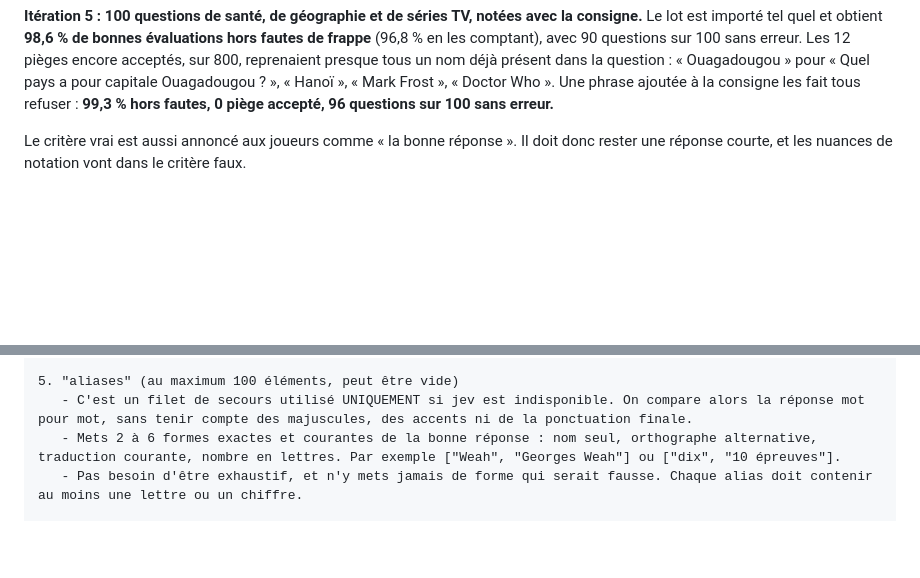
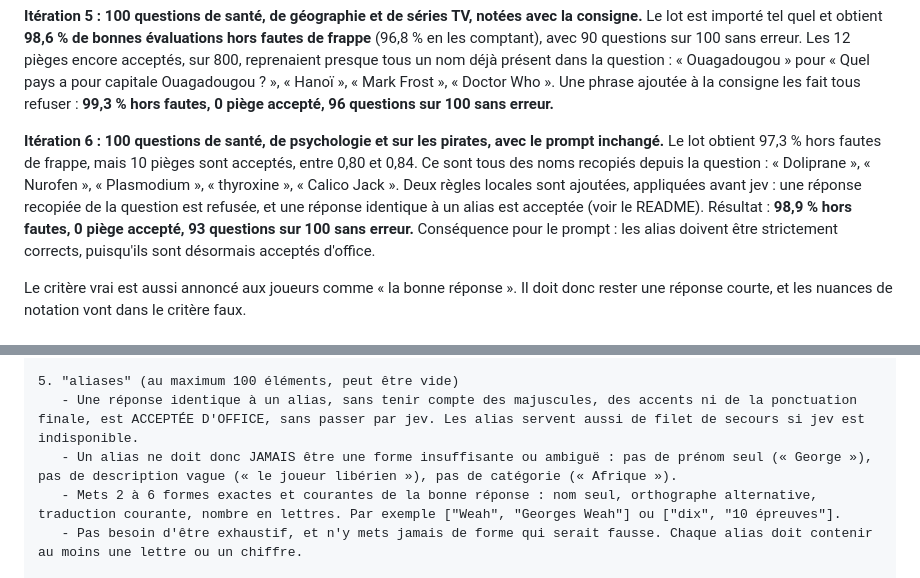
Before and after one commit to Wolfidy7/whatsapp-quiz-bot-macos, a Markdown page: docs/question-generation-prompt.md, 2 parts joined by grey strips. GitHub-like rendering; blank space fills up the shorter version.

```diff
--- a/docs/question-generation-prompt.md
+++ b/docs/question-generation-prompt.md
@@ -42,6 +42,8 @@ Toutes les mesures ont été faites avec `jev-latest`, au seuil de 0,8. Chaque r
 **Itération 4 : 100 questions de sport, de cinéma et de manga.** Le lot est encore importé tel quel. Mais sur ces thèmes, chaque réponse a une entité liée connue : l'acteur d'un réalisateur, le personnage d'un auteur, le pays d'un vainqueur. jev en a accepté 128, et le score tombe à **88,8 %**, même quand ces entités étaient citées dans le critère faux (« Isao Takahata » à 0,95). Changer le seuil n'y change rien. La correction est donc faite dans l'application : elle envoie à jev une consigne fixe, invisible pour les joueurs. Cette consigne donne la bonne réponse attendue, tolère les formes incomplètes ou mal écrites et rejette toute autre entité, même liée (voir le README). Résultat sur le même lot : **97,4 %, avec 0 piège accepté**. Sur le lot de l'itération 2, on passe de 96,6 % à 97,1 %, avec 0 piège accepté au lieu de 15, y compris « oxygène » et « brésilien ». En contrepartie, quelques réponses justes mais mal écrites sont refusées.
 
 **Itération 5 : 100 questions de santé, de géographie et de séries TV, notées avec la consigne.** Le lot est importé tel quel et obtient **98,6 % de bonnes évaluations hors fautes de frappe** (96,8 % en les comptant), avec 90 questions sur 100 sans erreur. Les 12 pièges encore acceptés, sur 800, reprenaient presque tous un nom déjà présent dans la question : « Ouagadougou » pour « Quel pays a pour capitale Ouagadougou ? », « Hanoï », « Mark Frost », « Doctor Who ». Une phrase ajoutée à la consigne les fait tous refuser : **99,3 % hors fautes, 0 piège accepté, 96 questions sur 100 sans erreur.**
+
+**Itération 6 : 100 questions de santé, de psychologie et sur les pirates, avec le prompt inchangé.** Le lot obtient 97,3 % hors fautes de frappe, mais 10 pièges sont acceptés, entre 0,80 et 0,84. Ce sont tous des noms recopiés depuis la question : « Doliprane », « Nurofen », « Plasmodium », « thyroxine », « Calico Jack ». Deux règles locales sont ajoutées, appliquées avant jev : une réponse recopiée de la question est refusée, et une réponse identique à un alias est acceptée (voir le README). Résultat : **98,9 % hors fautes, 0 piège accepté, 93 questions sur 100 sans erreur.** Conséquence pour le prompt : les alias doivent être strictement corrects, puisqu'ils sont désormais acceptés d'office.
 
 Le critère vrai est aussi annoncé aux joueurs comme « la bonne réponse ». Il doit donc rester une réponse courte, et les nuances de notation vont dans le critère faux.
 
@@ -117,7 +119,8 @@ RÈGLES PAR CHAMP
    - Expliquer pourquoi un piège est faux, par exemple « le Soleil est une étoile, pas une planète ». Cela n'aide pas : cite simplement le piège.
 
 5. "aliases" (au maximum 100 éléments, peut être vide)
-   - C'est un filet de secours utilisé UNIQUEMENT si jev est indisponible. On compare alors la réponse mot pour mot, sans tenir compte des majuscules, des accents ni de la ponctuation finale.
+   - Une réponse identique à un alias, sans tenir compte des majuscules, des accents ni de la ponctuation finale, est ACCEPTÉE D'OFFICE, sans passer par jev. Les alias servent aussi de filet de secours si jev est indisponible.
+   - Un alias ne doit donc JAMAIS être une forme insuffisante ou ambiguë : pas de prénom seul (« George »), pas de description vague (« le joueur libérien »), pas de catégorie (« Afrique »).
    - Mets 2 à 6 formes exactes et courantes de la bonne réponse : nom seul, orthographe alternative, traduction courante, nombre en lettres. Par exemple ["Weah", "Georges Weah"] ou ["dix", "10 épreuves"].
    - Pas besoin d'être exhaustif, et n'y mets jamais de forme qui serait fausse. Chaque alias doit contenir au moins une lettre ou un chiffre.
 
```
Also changed, not shown: README.md (+7 -1 lines).
